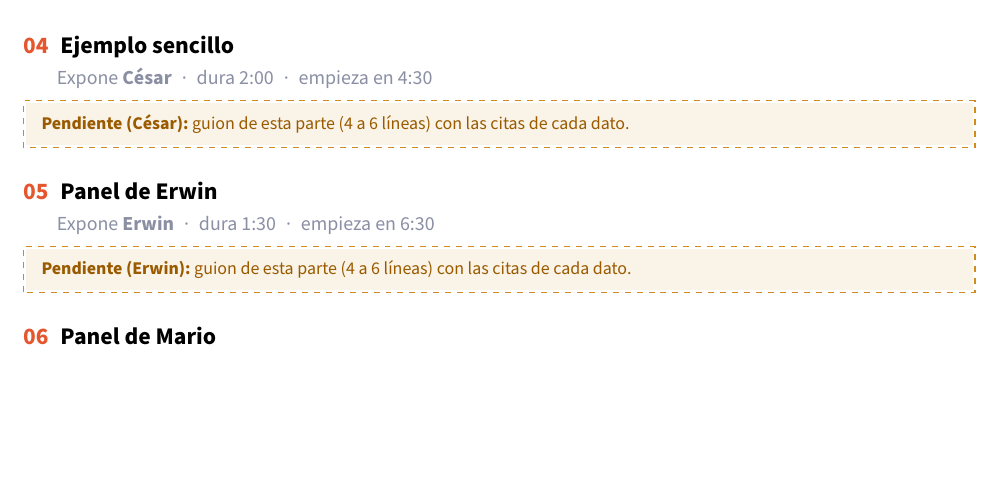
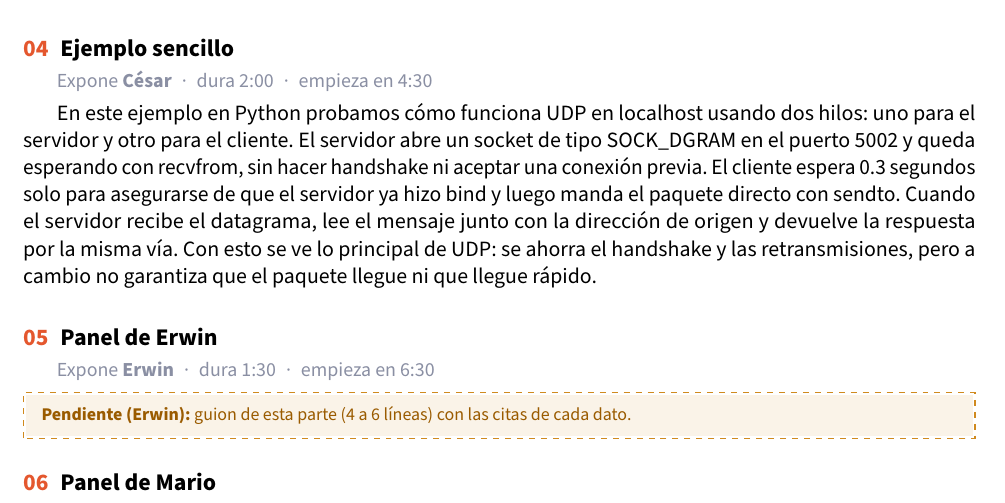
Before and after one commit to reyshadow0/isr701-exp-1, a LaTeX document (notas.tex, which reads contenido/notas/04-ejemplo.tex): part of page 2 of 4 before the commit and part of page 2 of 5 after it, cut so that both start at the same text, the shorter picture padded with empty space. Compiled offline with pdfLaTeX.

Commit message:
fix(04-ejemplo): corregir desbordamiento, precision UDP y agregar guion

```diff
--- a/contenido/notas/04-ejemplo.tex
+++ b/contenido/notas/04-ejemplo.tex
@@ -1,11 +1,5 @@
-% ---------------------------------------------------------------------
-% Parte 4 · Ejemplo sencillo · César · 2:00 (lo edita solo César)
-% Escribe lo que vas a decir, en tus palabras y en 4 a 6 líneas: es tu
-% guion, no una copia de las diapositivas. Cita cada dato (\cite[p.~X]{clave}).
-% Preguntas guía (bórralas cuando termines):
-%   - ¿Qué hace el ejemplo, en una frase?
-%   - ¿Qué verá el público en cada paso de la demo?
-%   - ¿Qué líneas del código muestras y qué hay que mirar en ellas?
-%   - ¿Qué haces si la demo falla en clase (video o capturas de respaldo)?
-% ---------------------------------------------------------------------
-\pendiente{César}{guion de esta parte (4 a 6 líneas) con las citas de cada dato.}
+En este ejemplo en Python probamos cómo funciona UDP en localhost usando dos hilos: uno para el servidor y otro para el cliente.
+El servidor abre un socket de tipo SOCK\_DGRAM en el puerto 5002 y queda esperando con recvfrom, sin hacer handshake ni aceptar una conexión previa.
+El cliente espera 0.3 segundos solo para asegurarse de que el servidor ya hizo bind y luego manda el paquete directo con sendto.
+Cuando el servidor recibe el datagrama, lee el mensaje junto con la dirección de origen y devuelve la respuesta por la misma vía.
+Con esto se ve lo principal de UDP: se ahorra el handshake y las retransmisiones, pero a cambio no garantiza que el paquete llegue ni que llegue rápido.
```
Also changed, not shown: contenido/diapositivas/04-ejemplo.tex (+5 -5 lines).
